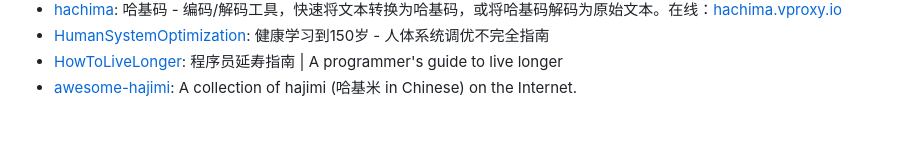
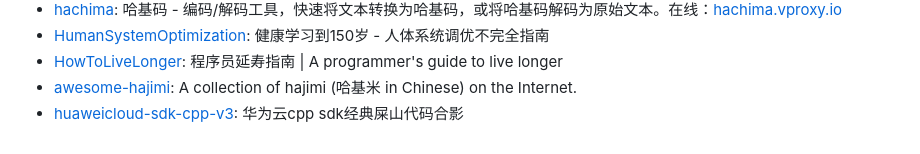
Before and after one commit to ruziniuuuuu/awesome-shiT, a Markdown page: README.md, the part around the change. Rendered like a GitHub page.

Commit message:
add item: huaweicloud sdk cpp v3

```diff
--- a/README.md
+++ b/README.md
@@ -29,3 +29,4 @@ A collection of awesome ShiT on GitHub.
 - [HumanSystemOptimization](https://github.com/zijie0/HumanSystemOptimization): 健康学习到150岁 - 人体系统调优不完全指南
 - [HowToLiveLonger](https://github.com/geekan/HowToLiveLonger): 程序员延寿指南 | A programmer's guide to live longer
 - [awesome-hajimi](https://github.com/ruziniuuuuu/awesome-hajimi): A collection of hajimi (哈基米 in Chinese) on the Internet.
+- [huaweicloud-sdk-cpp-v3](https://github.com/huaweicloud/huaweicloud-sdk-cpp-v3): 华为云cpp sdk经典屎山代码合影
```
